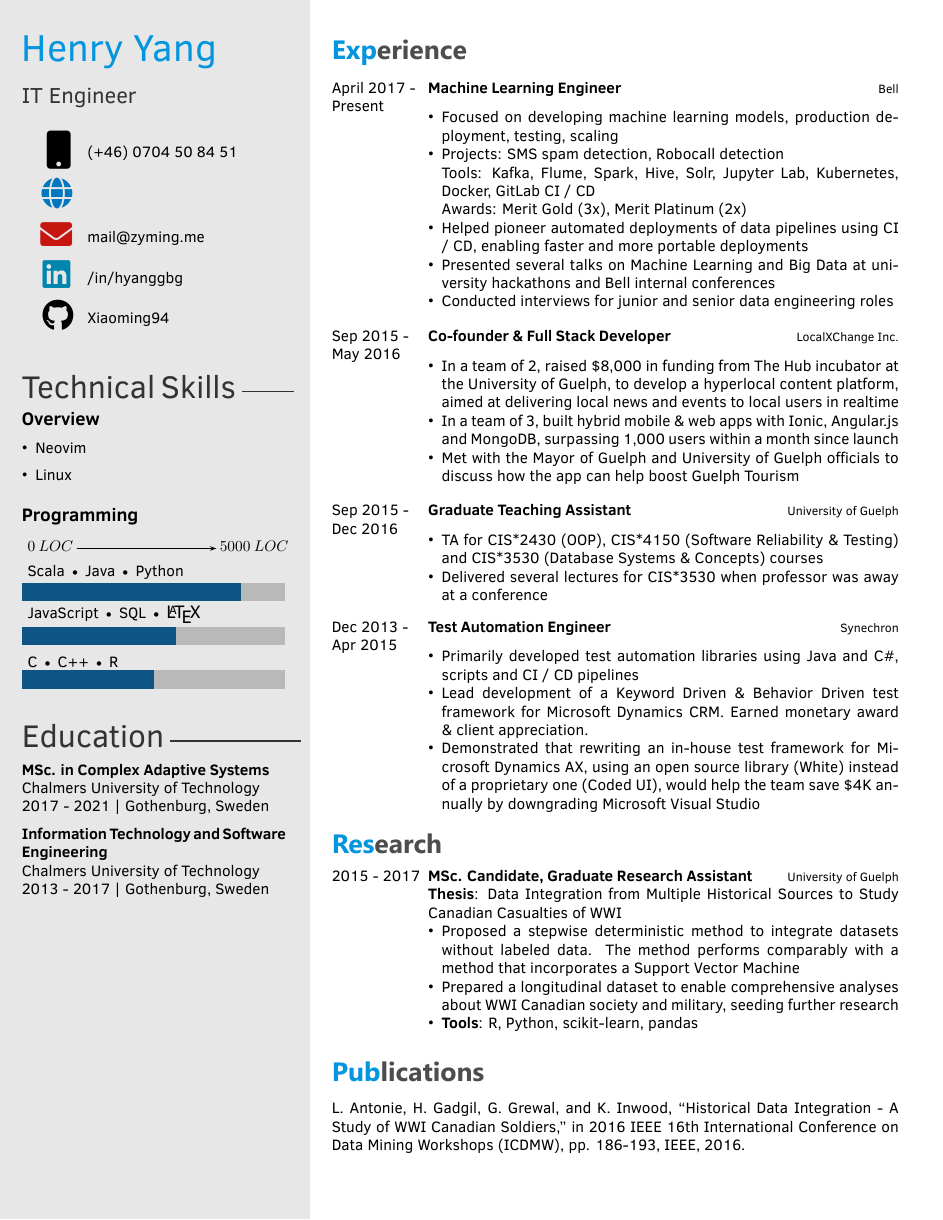
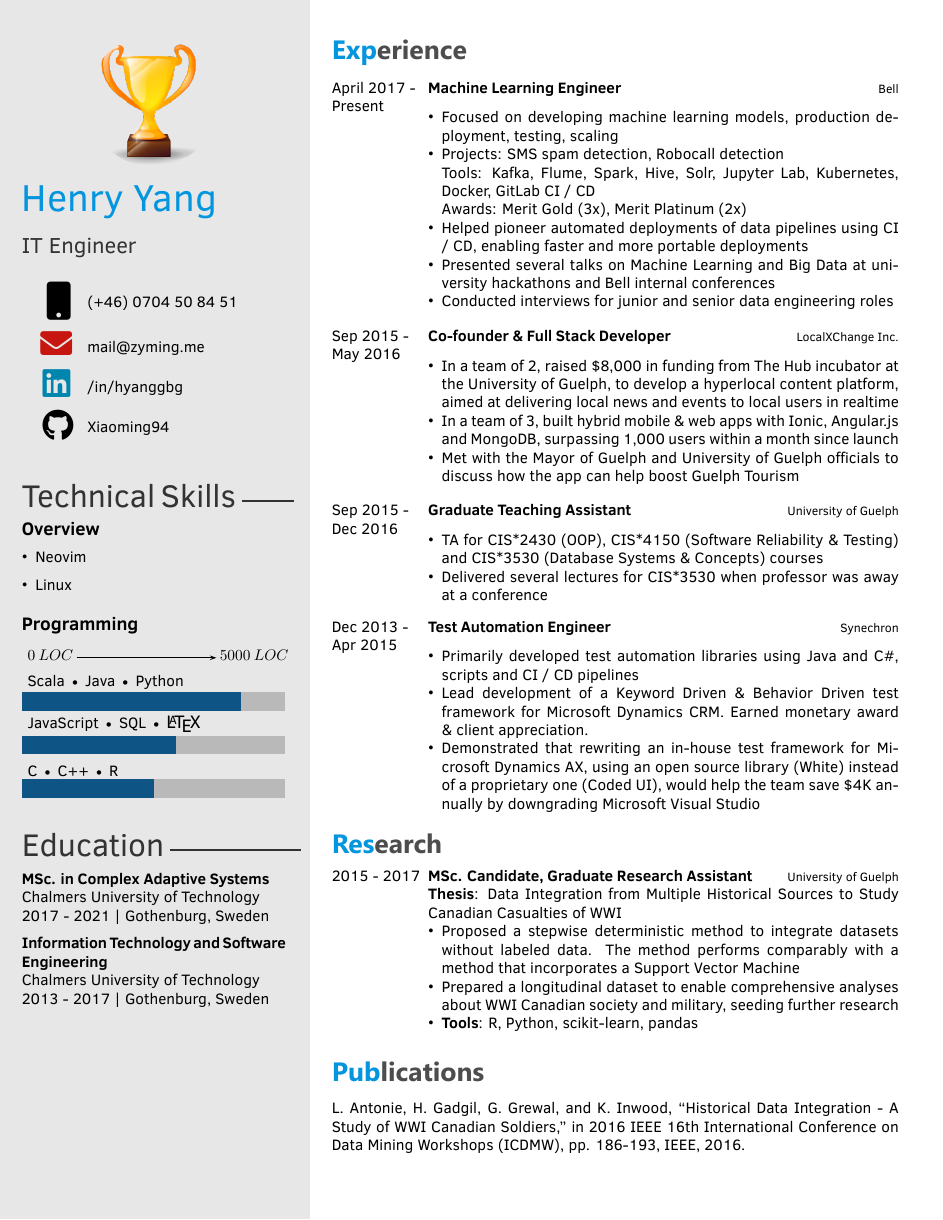
Before and after one commit to Xiaoming94/latexCVs, a LaTeX CV (EngineerCV/main.tex, which reads EngineerCV/twentysecondcv.cls): the whole page. Compiled offline with XeLaTeX.

Commit message:
Change template to make cvsite optional and add profile pic

```diff
--- a/EngineerCV/main.tex
+++ b/EngineerCV/main.tex
@@ -49,11 +49,10 @@ Chalmers University of Technology \\
 \cvname{Henry Yang} % Your name
 \cvjobtitle{IT Engineer} % Job
 % title/career
-
+\profilepic{img/trophy.png} %placeholder
 \cvlinkedin{/in/hyanggbg}
 \cvgithub{Xiaoming94}
 \cvnumberphone{(+46) 0704 50 84 51} % Phone number
-\cvsite{} % Personal website
 \cvmail{mail@zyming.me} % Email address
 
 %----------------------------------------------------------------------------------------
--- a/EngineerCV/twentysecondcv.cls
+++ b/EngineerCV/twentysecondcv.cls
@@ -13,6 +13,7 @@
 
 \usepackage{pstricks}
 
+\usepackage{graphicx}
 \usepackage{fontawesome5}
 \RequirePackage{tikz}
 \RequirePackage{xcolor}
@@ -142,9 +143,11 @@
 \newcommand{\cvmail}[1]{\renewcommand{\cvmail}{#1}}
 \newcommand{\cvnumberphone}[1]{\renewcommand{\cvnumberphone}{#1}}
 \newcommand{\cvaddress}[1]{\renewcommand{\cvaddress}{#1}}
-\newcommand{\cvsite}[1]{\renewcommand{\cvsite}{#1}}
+\newcommand{\cvsite@val}{}
+\newcommand{\cvsite}[1]{\renewcommand{\cvsite@val}{#1}}
 \newcommand{\aboutme}[1]{\renewcommand{\aboutme}{#1}}
-\newcommand{\profilepic}[1]{\renewcommand{\profilepic}{#1}}
+\newcommand{\profilepic@val}{}
+\newcommand{\profilepic}[1]{\renewcommand{\profilepic@val}{#1}}
 \newcommand{\cvname}[1]{\renewcommand{\cvname}{#1}}
 \newcommand{\cvjobtitle}[1]{\renewcommand{\cvjobtitle}{#1}}
 
@@ -186,6 +189,15 @@
     %------------------------------------------------
 
         \vspace{4mm}
+    \ifthenelse{\equal{\profilepic@val}{}}{}{
+        \begin{center}
+            \begin{tikzpicture}
+                \clip (0,0) circle (1.5cm);
+                \node at (0,0) {\includegraphics[width=3cm]{\profilepic@val}};
+            \end{tikzpicture}
+        \end{center}
+        \vspace{2mm}
+    }
     {\Huge\color{pblue}\cvname}
 
     \vspace{2mm}
@@ -207,13 +219,13 @@
               $}
             & \cvnumberphone\\}
 
-      \ifthenelse{\equal{\href{\cvsite}{\cvsite}}{}}{}{
+      \ifthenelse{\equal{\cvsite@val}{}}{}{
             {$
               \begin{array}{l}
               \hspace{2.8mm} \huge \textnormal{\textcolor{test}{\faGlobe}}
               \end{array}
               $}
-            & \href{http://\cvsite}{\cvsite} \\}
+            & \href{http://\cvsite@val}{\cvsite@val} \\}
       \ifthenelse{\equal{\cvmail}{}}{}{
             {$
               \begin{array}{l}
```
